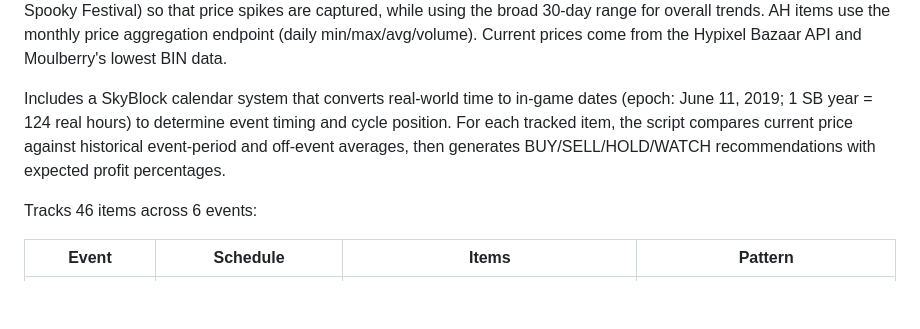
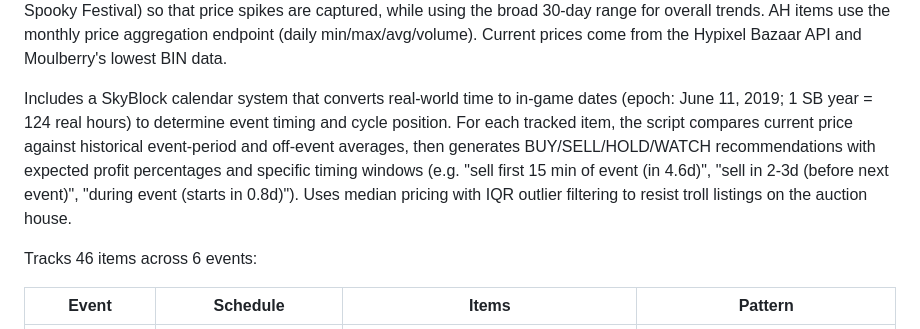
Before and after one commit to alderban107/hypixel-skyblock, a Markdown page: README.md, the part around the change. GitHub-like rendering; blank space fills up the shorter version.

Commit message:
Update README: mention timing windows and outlier filtering

```diff
--- a/README.md
+++ b/README.md
@@ -98,7 +98,7 @@ Also used as a library — `profile.py` imports craft scanning functions for the
 
 All historical price data is fetched on-demand from [Coflnet](https://sky.coflnet.com/) — no background jobs, cron, or local data accumulation needed. For bazaar items, Coflnet's resolution scales with the requested time range (5-minute data for short windows, 2-hour for 7 days, daily for 30 days). The script automatically fetches high-resolution windows around short events (like the 1-hour Spooky Festival) so that price spikes are captured, while using the broad 30-day range for overall trends. AH items use the monthly price aggregation endpoint (daily min/max/avg/volume). Current prices come from the Hypixel Bazaar API and Moulberry's lowest BIN data.
 
-Includes a SkyBlock calendar system that converts real-world time to in-game dates (epoch: June 11, 2019; 1 SB year = 124 real hours) to determine event timing and cycle position. For each tracked item, the script compares current price against historical event-period and off-event averages, then generates BUY/SELL/HOLD/WATCH recommendations with expected profit percentages.
+Includes a SkyBlock calendar system that converts real-world time to in-game dates (epoch: June 11, 2019; 1 SB year = 124 real hours) to determine event timing and cycle position. For each tracked item, the script compares current price against historical event-period and off-event averages, then generates BUY/SELL/HOLD/WATCH recommendations with expected profit percentages and specific timing windows (e.g. "sell first 15 min of event (in 4.6d)", "sell in 2-3d (before next event)", "during event (starts in 0.8d)"). Uses median pricing with IQR outlier filtering to resist troll listings on the auction house.
 
 Tracks 46 items across 6 events:
 
```
